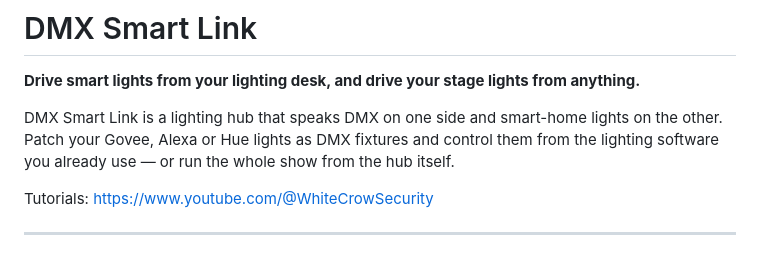
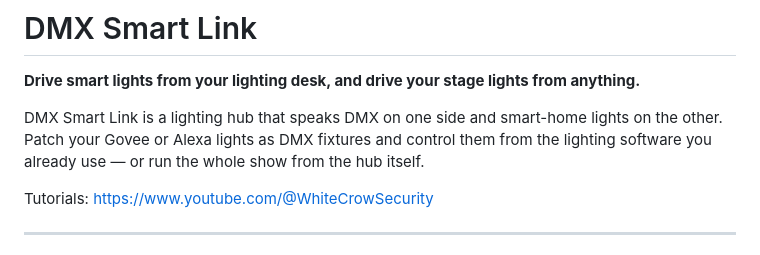
Before and after one commit to WhiteCrowSecurity/DMXSmartLink, a Markdown page: README.md, the part around the change. GitHub-like rendering.

Commit message:
docs: remove unverified Philips Hue compatibility claim

```diff
--- a/README.md
+++ b/README.md
@@ -3,7 +3,7 @@
 **Drive smart lights from your lighting desk, and drive your stage lights from anything.**
 
 DMX Smart Link is a lighting hub that speaks DMX on one side and smart-home lights on the
-other. Patch your Govee, Alexa or Hue lights as DMX fixtures and control them from the
+other. Patch your Govee or Alexa lights as DMX fixtures and control them from the
 lighting software you already use — or run the whole show from the hub itself.
 
 Tutorials: https://www.youtube.com/@WhiteCrowSecurity
```
